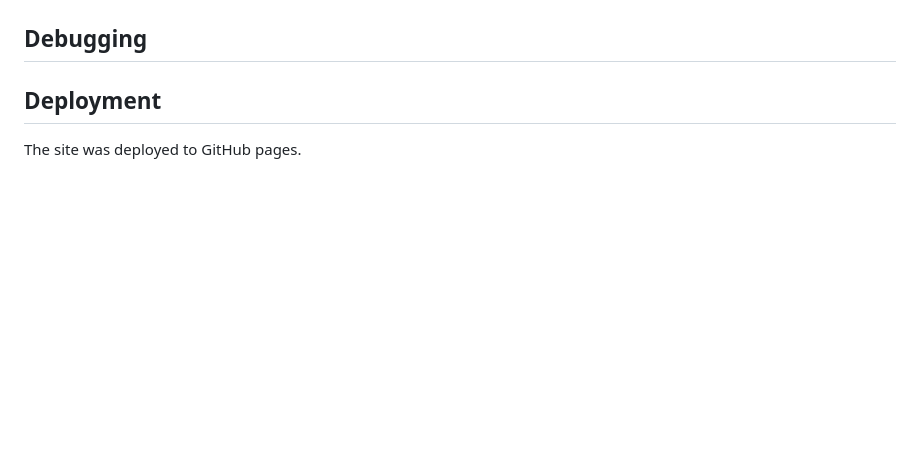
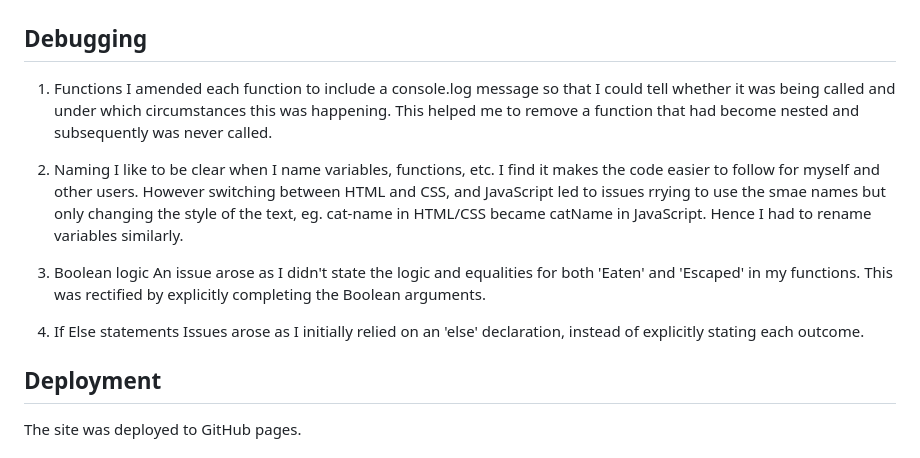
Before and after one commit to Grenyerre/CI-PP2-Catch-The-Mousie, a Markdown page: README.md, the part around the change. Rendered like a GitHub page; blank space fills up the shorter version.

Commit message:
Add debugging content

```diff
--- a/README.md
+++ b/README.md
@@ -181,6 +181,18 @@ Google Chrome DevTools Lighthouse
 
 ## **Debugging**
 
+1. Functions
+   I amended each function to include a console.log message so that I could tell whether it was being called and under which circumstances this was happening. This helped me to remove a function that had become nested and subsequently was never called.
+
+2. Naming
+   I like to be clear when I name variables, functions, etc. I find it makes the code easier to follow for myself and other users. However switching between HTML and CSS, and JavaScript led to issues rrying to use the smae names but only changing the style of the text, eg. cat-name in HTML/CSS became catName in JavaScript. Hence I had to rename variables similarly.
+
+3. Boolean logic
+   An issue arose as I didn't state the logic and equalities for both 'Eaten' and 'Escaped' in my functions. This was rectified by explicitly completing the Boolean arguments.
+
+4. If Else statements
+   Issues arose as I initially relied on an 'else' declaration, instead of explicitly stating each outcome.
+
 ## **Deployment**
 
 The site was deployed to GitHub pages.
```
